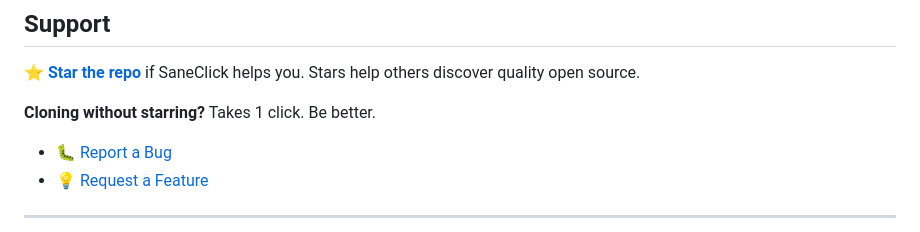
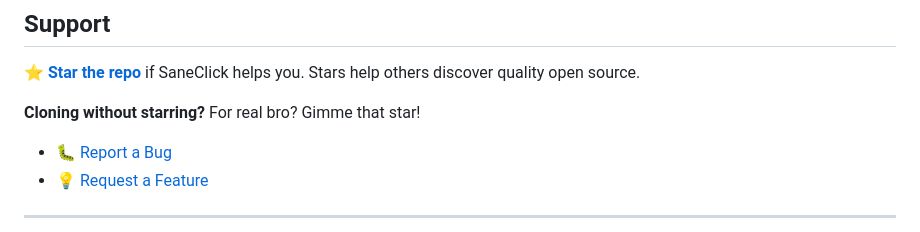
Before and after one commit to sane-apps/SaneClick, a Markdown page: README.md, the part around the change. GitHub-like rendering.

Commit message:
docs: update clone shame to 'For real bro? Gimme that star!'
Co-Authored-By: Claude Sonnet 4.5 <noreply@anthropic.com>

```diff
--- a/README.md
+++ b/README.md
@@ -160,7 +160,7 @@ Before opening a PR:
 
 **[⭐ Star the repo](https://github.com/sane-apps/SaneClick)** if SaneClick helps you. Stars help others discover quality open source.
 
-**Cloning without starring?** Takes 1 click. Be better.
+**Cloning without starring?** For real bro? Gimme that star!
 
 - 🐛 [Report a Bug](https://github.com/sane-apps/SaneClick/issues)
 - 💡 [Request a Feature](https://github.com/sane-apps/SaneClick/issues)
```
